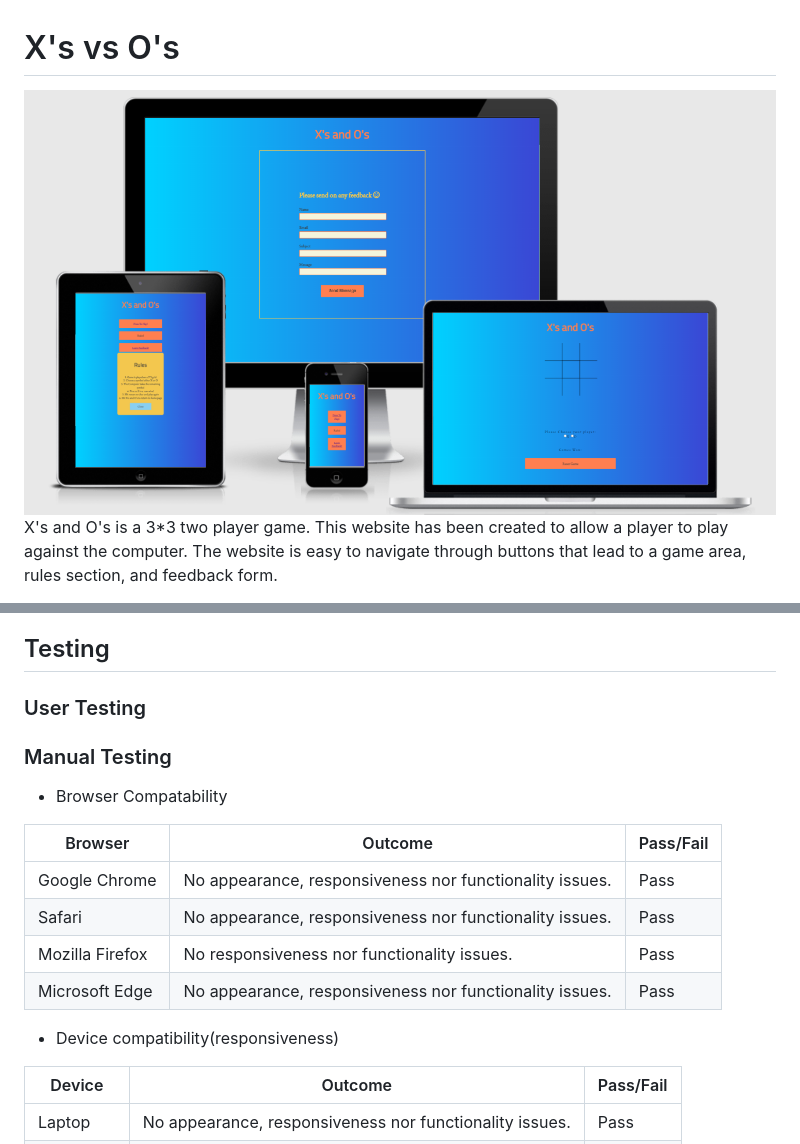
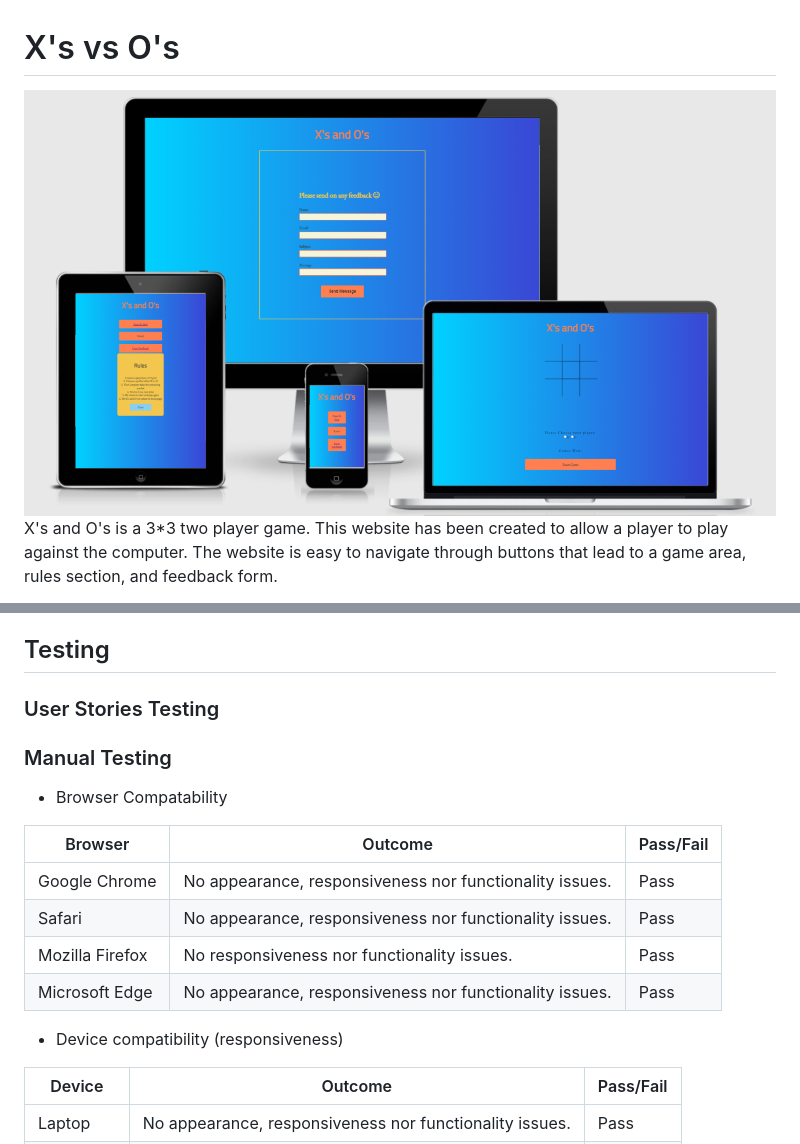
Before and after one commit to AmyDelaney94/X_vs_O, a Markdown page: README.md, 2 parts joined by grey strips. GitHub-like rendering.

```diff
--- a/README.md
+++ b/README.md
@@ -2,7 +2,7 @@
 <!-- TOC --><a name="xs-vs-os"></a>
 # X's vs O's
 
-<img src="assets/screenshots/amIresponsive.jpg" alt="Image of Am I responsive site with various pages open">
+<img src="assets/images/amIresponsive.jpg" alt="Image of Am I responsive site with various pages open">
 
 X's and O's is a 3*3 two player game. This website has been created to allow a player to play against the computer. The website is easy to navigate through buttons that lead to a game area, rules section, and feedback form.
 
@@ -171,7 +171,8 @@ Mobile View <br> Home and Feedback Pages |<img src="assets/screenshots/MobileLay
 <!-- TOC --><a name="testing"></a>
 ## Testing
 
-### User Testing
+### User Stories Testing
+
 
 ### Manual Testing
 * Browser Compatability
@@ -183,7 +184,7 @@ Safari | No appearance, responsiveness nor functionality issues. | Pass
 Mozilla Firefox | No responsiveness nor functionality issues.| Pass
 Microsoft Edge | No appearance, responsiveness nor functionality issues. | Pass
 
-* Device compatibility(responsiveness)
+* Device compatibility (responsiveness)
 
 Device | Outcome | Pass/Fail
 --- | --- | ---
```
Also changed, not shown: other parts of README.md (+16 -0 lines), assets/images/amIresponsive.jpg (renamed from assets/screenshots/amIresponsive.jpg), assets/images/indexscore.PNG (added).
